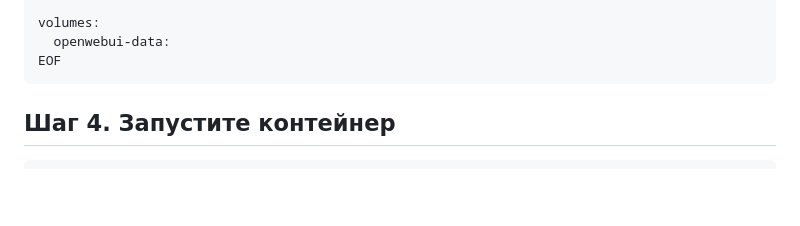
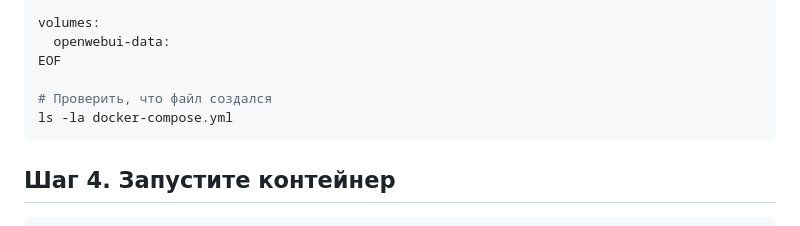
Before and after one commit to PavelAIM/demo-repository-docs, a Markdown page: inst-hbr-0.md, the part around the change. GitHub-like rendering; blank space fills up the shorter version.

````diff
--- a/inst-hbr-0.md
+++ b/inst-hbr-0.md
@@ -85,6 +85,9 @@ services:
 volumes:
   openwebui-data:
 EOF
+
+# Проверить, что файл создался
+ls -la docker-compose.yml
 ```
 
 ## Шаг 4. Запустите контейнер
````
